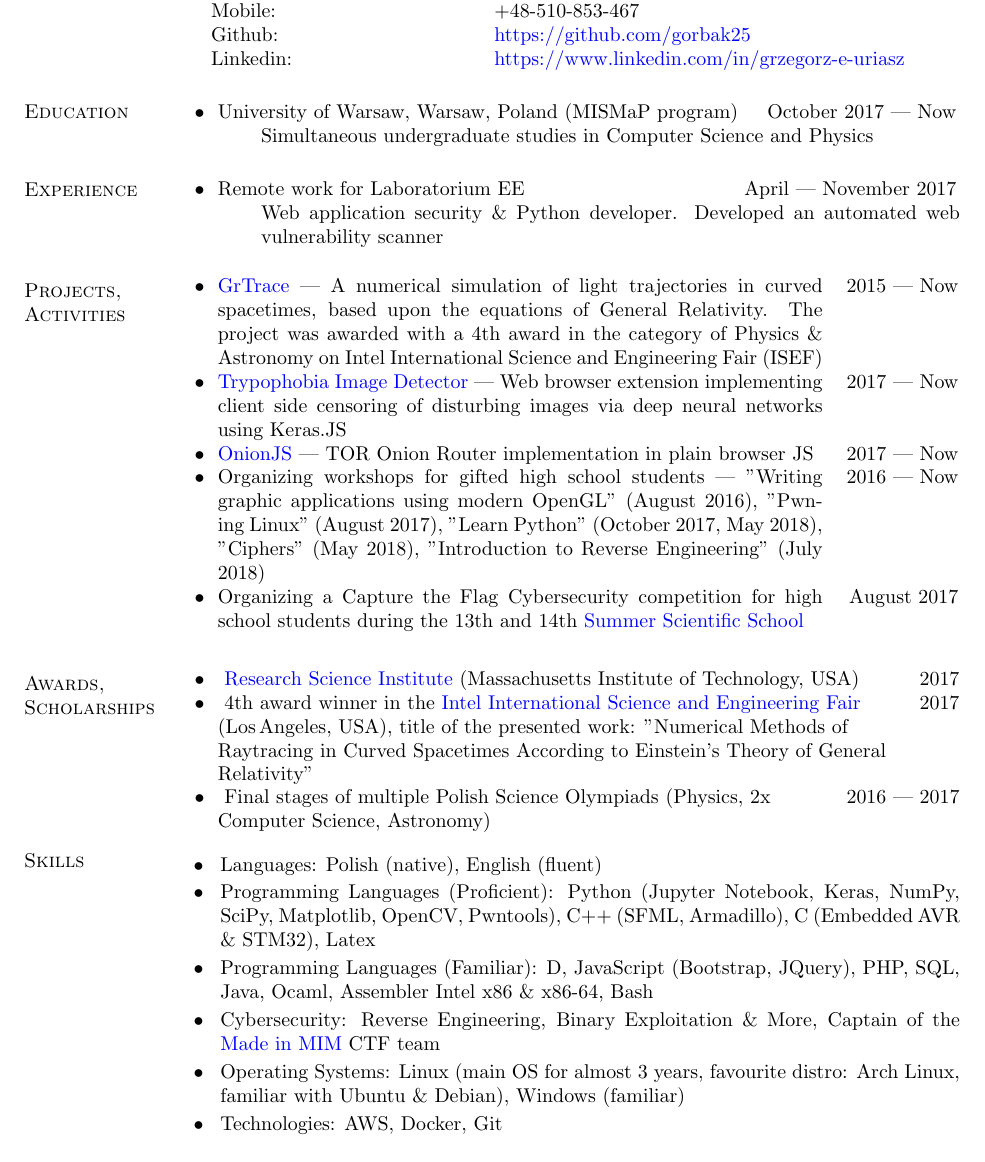
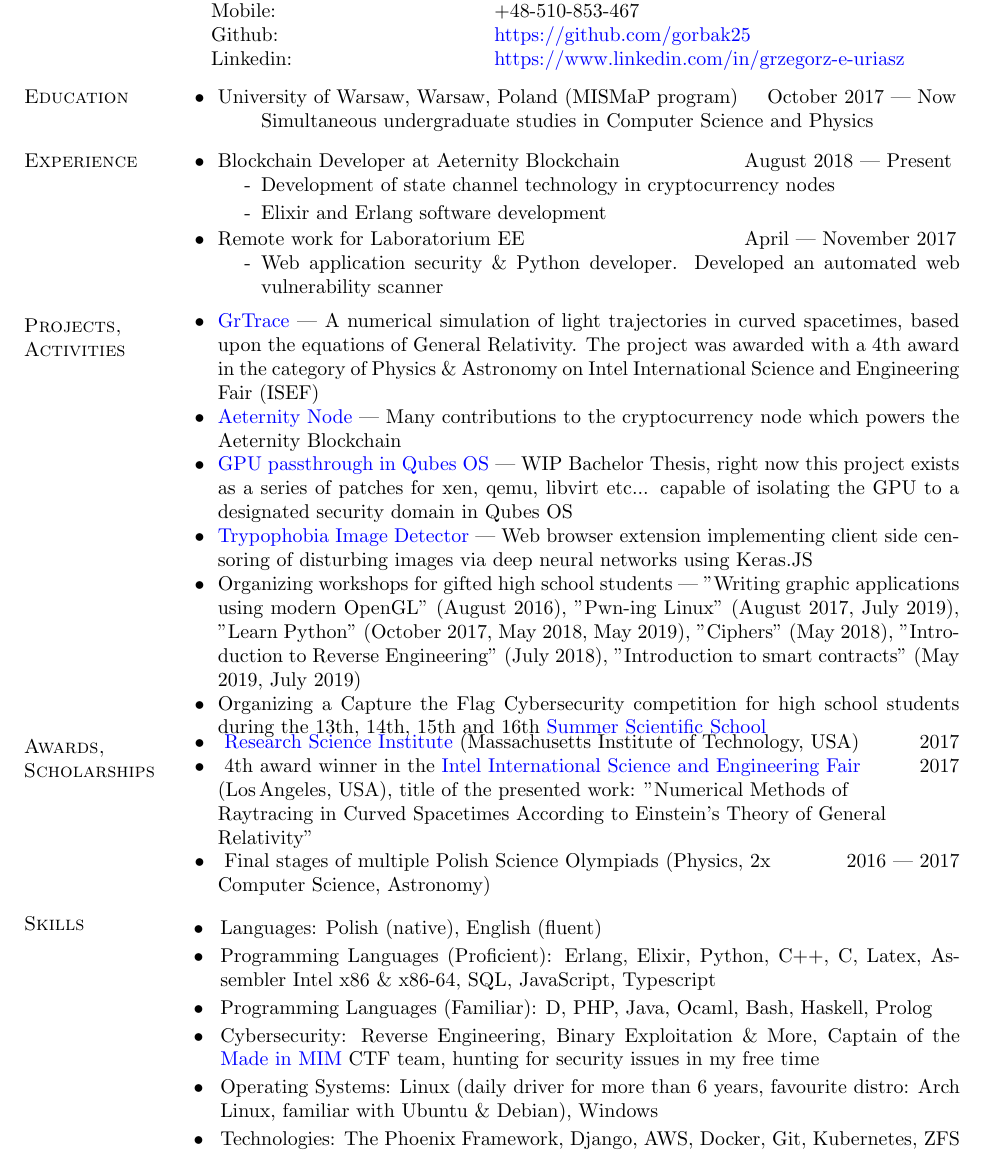
Before and after one commit to gorbak25/resume, a LaTeX CV (cv.tex, which reads contact.tex, education.tex, experience.tex): part of the page, cut so that both start at the same text. Compiled offline with pdfLaTeX.

Commit message:
Update information

```diff
--- /dev/null
+++ b/contact.tex
@@ -0,0 +1,11 @@
+\section{\sc Personal Information}
+
+\vspace{.05in}
+\begin{tabular}{@{}p{1.8in}p{3in}}
+First name \& Surname: & Grzegorz Uriasz \\
+E-mail: & \href{mailto:uriasz.grzegorz@gmail.com}{uriasz.grzegorz@gmail.com} \\
+Mobile: & +48-510-853-467 \\
+Github: & \href{https://github.com/gorbak25}{https://github.com/gorbak25} \\
+Linkedin: & \href{https://www.linkedin.com/in/grzegorz-e-uriasz}{https://www.linkedin.com/in/grzegorz-e-uriasz} \\
+\end{tabular}
+\vspace{-0.1in}
--- a/cv.tex
+++ b/cv.tex
@@ -52,18 +52,7 @@
 \name{\Large{Curriculum Vitae} \vspace*{.1in}}
 \title{Curriculum Vitae}
 \begin{resume}
-
-\section{\sc Personal Information}
-
-\vspace{.05in}
-\begin{tabular}{@{}p{1.8in}p{3in}}
-First name \& Surname: & Grzegorz Uriasz \\
-E-mail: & \href{mailto:uriasz.grzegorz@gmail.com}{uriasz.grzegorz@gmail.com} \\
-Mobile: & +48-510-853-467 \\
-Github: & \href{https://github.com/gorbak25}{https://github.com/gorbak25} \\
-Linkedin: & \href{https://www.linkedin.com/in/grzegorz-e-uriasz}{https://www.linkedin.com/in/grzegorz-e-uriasz} \\
-\end{tabular}
-
+\input{contact.tex}
 \input{education.tex}
 \input{experience.tex}
 \input{projects.tex}
--- a/education.tex
+++ b/education.tex
@@ -7,3 +7,4 @@
 \setlength\itemsep{0em}
 \item Simultaneous undergraduate studies in Computer Science and Physics
 \end{itemize}
+\vspace{-0.1in}
--- a/experience.tex
+++ b/experience.tex
@@ -1,8 +1,18 @@
 \section{\sc Experience}
+\begin{tabular}{@{\llap{\textbullet{ }}~}p{3.49in}p{0.5in}}
+Blockchain Developer at Aeternity Blockchain & \multicolumn{1}{r}{ \multirow{1}{*}{August 2018 --- Present}}\\
+\end{tabular}
+\begin{itemize}[label={-}]
+\setlength\itemsep{0em}
+\item Development of state channel technology in cryptocurrency nodes
+\item Elixir and Erlang software development
+\end{itemize}
+\vspace{-0.15in}
 \begin{tabular}{@{\llap{\textbullet{ }}~}p{3.49in}p{0.5in}}
 Remote work for Laboratorium EE & \multicolumn{1}{r}{ \multirow{1}{*}{April --- November 2017}}\\
 \end{tabular}
-\begin{itemize}[label={}]
+\begin{itemize}[label={-}]
 \setlength\itemsep{0em}
 \item Web application security \& Python developer. Developed an automated web vulnerability scanner
 \end{itemize}
+\vspace{-0.1in}
--- a/projects.tex
+++ b/projects.tex
@@ -1,14 +1,17 @@
 
 \section{\sc Projects, Activities}
-\begin{tabular}{@{\llap{\textbullet{ }}~}p{4.2in}p{0.5in}}
-     \href{https://github.com/grtrace/grtrace}{GrTrace} ---  A numerical simulation of light trajectories in curved spacetimes, based upon the equations of General Relativity. The project was awarded with a 4th award in the category of Physics \& Astronomy on Intel International Science and Engineering Fair (ISEF) & \multicolumn{1}{r}{ \multirow{1}{*}{2015 --- Now}} \\
+\begin{tabular}{@{\llap{\textbullet{ }}~}p{5.15in}}
+     \href{https://github.com/grtrace/grtrace}{GrTrace} ---  A numerical simulation of light trajectories in curved spacetimes, based upon the equations of General Relativity. The project was awarded with a 4th award in the category of Physics \& Astronomy on Intel International Science and Engineering Fair (ISEF) \\
 
-     \href{https://github.com/cytadela8/trypophobia}{Trypophobia Image Detector} --- Web browser extension implementing client side censoring of disturbing images via deep neural networks using Keras.JS & \multicolumn{1}{r}{ \multirow{1}{*}{2017 --- Now}} \\
+     \href{https://github.com/aeternity/aeternity}{Aeternity Node} --- Many contributions to the cryptocurrency node which powers the Aeternity Blockchain \\
 
-     \href{https://github.com/grzegorz225/onionjs/tree/master}{OnionJS} --- TOR Onion Router implementation in plain browser JS & \multicolumn{1}{r}{ \multirow{1}{*}{2017 --- Now}} \\
+     \href{www.qubes-os.org}{GPU passthrough in Qubes OS}  --- WIP Bachelor Thesis, right now this project exists as a series of patches for xen, qemu, libvirt etc... capable of isolating the GPU to a designated security domain in Qubes OS \\
 
-     Organizing workshops for gifted high school students --- "Writing graphic applications using modern OpenGL" (August 2016), "Pwn-ing Linux" (August 2017), "Learn Python" (October 2017, May 2018), "Ciphers" (May 2018), "Introduction to Reverse Engineering" (July 2018) & \multicolumn{1}{r}{ \multirow{1}{*}{2016 --- Now}} \\
+     \href{https://github.com/cytadela8/trypophobia}{Trypophobia Image Detector} --- Web browser extension implementing client side censoring of disturbing images via deep neural networks using Keras.JS \\
 
-     Organizing a Capture the Flag Cybersecurity competition for high school students during the 13th and 14th \href{https://warsztatywww.pl/article/en-indie-camp-for-hs-geeks/}{Summer Scientific School} & \multicolumn{1}{r}{ \multirow{1}{*}{August 2017}}
+     Organizing workshops for gifted high school students --- "Writing graphic applications using modern OpenGL" (August 2016), "Pwn-ing Linux" (August 2017, July 2019), "Learn Python" (October 2017, May 2018, May 2019), "Ciphers" (May 2018), "Introduction to Reverse Engineering" (July 2018), "Introduction to smart contracts" (May 2019, July 2019) \\
+
+     Organizing a Capture the Flag Cybersecurity competition for high school students during the 13th, 14th, 15th and 16th \href{https://warsztatywww.pl/article/en-indie-camp-for-hs-geeks/}{Summer Scientific School}
 
 \end{tabular}
+\vspace{-0.3in}
--- a/skills.tex
+++ b/skills.tex
@@ -2,9 +2,9 @@
 \begin{itemize}[leftmargin=0.16cm]
 \setlength\itemsep{0em}
 \item Languages: Polish (native), English (fluent)
-\item Programming Languages (Proficient): Python (Jupyter Notebook, Keras, NumPy, SciPy, Matplotlib, OpenCV, Pwntools), C++ (SFML, Armadillo), C (Embedded AVR \& STM32), Latex
-\item Programming Languages (Familiar): D, JavaScript (Bootstrap, JQuery), PHP, SQL, Java, Ocaml, Assembler Intel x86 \& x86-64, Bash
-\item Cybersecurity: Reverse Engineering, Binary Exploitation \& More, Captain of the \href{https://ctftime.org/team/48557}{Made in MIM} CTF team
-\item Operating Systems: Linux (main OS for almost 3 years, favourite distro: Arch Linux, familiar with Ubuntu \& Debian), Windows (familiar)
-\item Technologies: AWS, Docker, Git
+\item Programming Languages (Proficient): Erlang, Elixir, Python, C++, C, Latex, Assembler Intel x86 \& x86-64, SQL, JavaScript, Typescript
+\item Programming Languages (Familiar): D, PHP, Java, Ocaml, Bash, Haskell, Prolog
+\item Cybersecurity: Reverse Engineering, Binary Exploitation \& More, Captain of the \href{https://ctftime.org/team/48557}{Made in MIM} CTF team, hunting for security issues in my free time
+\item Operating Systems: Linux (daily driver for more than 6 years, favourite distro: Arch Linux, familiar with Ubuntu \& Debian), Windows
+\item Technologies: The Phoenix Framework, Django, AWS, Docker, Git, Kubernetes, ZFS
 \end{itemize}
```
Also changed, not shown: 1 other file.
